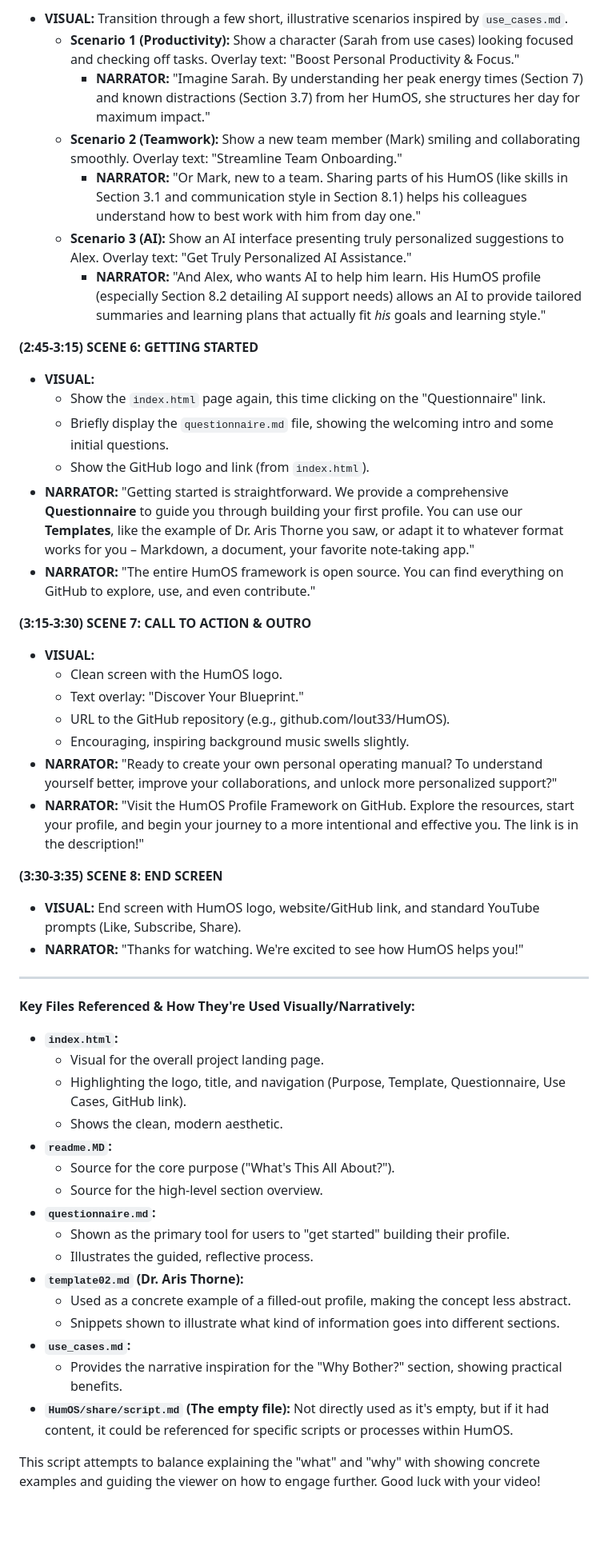
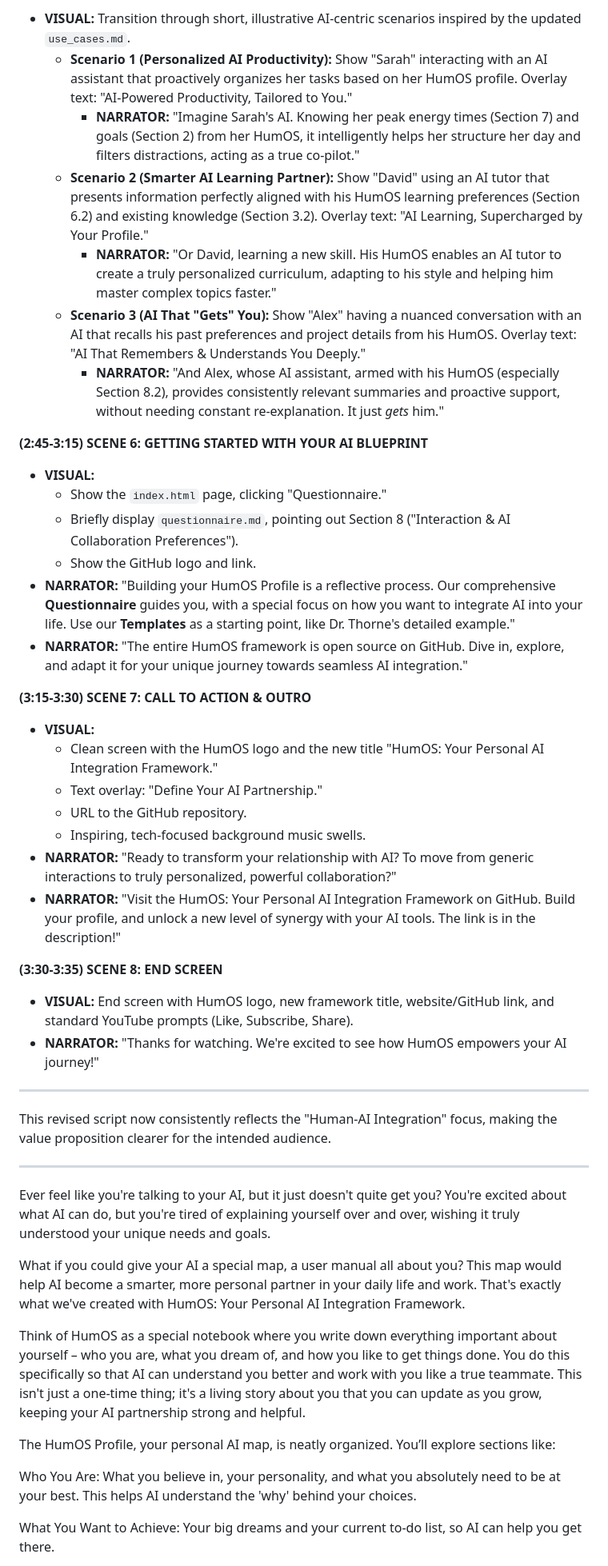
Before and after one commit to lout33/HumOS, a Markdown page: share/script.md, the part around one of its changes. Shown at 80% size. Drawn GitHub-style; blank space fills up the shorter version.

Commit message:
Refine video script for HumOS: Update title, enhance audience targeting, clarify AI integration benefits, and improve narrative flow for better engagement.

```diff
--- a/share/script.md
+++ b/share/script.md
@@ -49,55 +45,53 @@ Okay, here's a video script designed to introduce the HumOS Profile Framework. I
 
-*   **VISUAL:** Transition through a few short, illustrative scenarios inspired by `use_cases.md`.
-    *   **Scenario 1 (Productivity):** Show a character (Sarah from use cases) looking focused and checking off tasks. Overlay text: "Boost Personal Productivity & Focus."
-        *   **NARRATOR:** "Imagine Sarah. By understanding her peak energy times (Section 7) and known distractions (Section 3.7) from her HumOS, she structures her day for maximum impact."
-    *   **Scenario 2 (Teamwork):** Show a new team member (Mark) smiling and collaborating smoothly. Overlay text: "Streamline Team Onboarding."
-        *   **NARRATOR:** "Or Mark, new to a team. Sharing parts of his HumOS (like skills in Section 3.1 and communication style in Section 8.1) helps his colleagues understand how to best work with him from day one."
-    *   **Scenario 3 (AI):** Show an AI interface presenting truly personalized suggestions to Alex. Overlay text: "Get Truly Personalized AI Assistance."
-        *   **NARRATOR:** "And Alex, who wants AI to help him learn. His HumOS profile (especially Section 8.2 detailing AI support needs) allows an AI to provide tailored summaries and learning plans that actually fit *his* goals and learning style."
+*   **VISUAL:** Transition through short, illustrative AI-centric scenarios inspired by the updated `use_cases.md`.
+    *   **Scenario 1 (Personalized AI Productivity):** Show "Sarah" interacting with an AI assistant that proactively organizes her tasks based on her HumOS profile. Overlay text: "AI-Powered Productivity, Tailored to You."
+        *   **NARRATOR:** "Imagine Sarah's AI. Knowing her peak energy times (Section 7) and goals (Section 2) from her HumOS, it intelligently helps her structure her day and filters distractions, acting as a true co-pilot."
+    *   **Scenario 2 (Smarter AI Learning Partner):** Show "David" using an AI tutor that presents information perfectly aligned with his HumOS learning preferences (Section 6.2) and existing knowledge (Section 3.2). Overlay text: "AI Learning, Supercharged by Your Profile."
+        *   **NARRATOR:** "Or David, learning a new skill. His HumOS enables an AI tutor to create a truly personalized curriculum, adapting to his style and helping him master complex topics faster."
+    *   **Scenario 3 (AI That "Gets" You):** Show "Alex" having a nuanced conversation with an AI that recalls his past preferences and project details from his HumOS. Overlay text: "AI That Remembers & Understands You Deeply."
+        *   **NARRATOR:** "And Alex, whose AI assistant, armed with his HumOS (especially Section 8.2), provides consistently relevant summaries and proactive support, without needing constant re-explanation. It just *gets* him."
 
-**(2:45-3:15) SCENE 6: GETTING STARTED**
+**(2:45-3:15) SCENE 6: GETTING STARTED WITH YOUR AI BLUEPRINT**
 
 *   **VISUAL:**
-    *   Show the `index.html` page again, this time clicking on the "Questionnaire" link.
-    *   Briefly display the `questionnaire.md` file, showing the welcoming intro and some initial questions.
-    *   Show the GitHub logo and link (from `index.html`).
-*   **NARRATOR:** "Getting started is straightforward. We provide a comprehensive **Questionnaire** to guide you through building your first profile. You can use our **Templates**, like the example of Dr. Aris Thorne you saw, or adapt it to whatever format works for you – Markdown, a document, your favorite note-taking app."
-*   **NARRATOR:** "The entire HumOS framework is open source. You can find everything on GitHub to explore, use, and even contribute."
+    *   Show the `index.html` page, clicking "Questionnaire."
+    *   Briefly display `questionnaire.md`, pointing out Section 8 ("Interaction & AI Collaboration Preferences").
+    *   Show the GitHub logo and link.
+*   **NARRATOR:** "Building your HumOS Profile is a reflective process. Our comprehensive **Questionnaire** guides you, with a special focus on how you want to integrate AI into your life. Use our **Templates** as a starting point, like Dr. Thorne's detailed example."
+*   **NARRATOR:** "The entire HumOS framework is open source on GitHub. Dive in, explore, and adapt it for your unique journey towards seamless AI integration."
 
 **(3:15-3:30) SCENE 7: CALL TO ACTION & OUTRO**
 
 *   **VISUAL:**
-    *   Clean screen with the HumOS logo.
-    *   Text overlay: "Discover Your Blueprint."
-    *   URL to the GitHub repository (e.g., github.com/lout33/HumOS).
-    *   Encouraging, inspiring background music swells slightly.
-*   **NARRATOR:** "Ready to create your own personal operating manual? To understand yourself better, improve your collaborations, and unlock more personalized support?"
-*   **NARRATOR:** "Visit the HumOS Profile Framework on GitHub. Explore the resources, start your profile, and begin your journey to a more intentional and effective you. The link is in the description!"
+    *   Clean screen with the HumOS logo and the new title "HumOS: Your Personal AI Integration Framework."
+    *   Text overlay: "Define Your AI Partnership."
+    *   URL to the GitHub repository.
+    *   Inspiring, tech-focused background music swells.
+*   **NARRATOR:** "Ready to transform your relationship with AI? To move from generic interactions to truly personalized, powerful collaboration?"
+*   **NARRATOR:** "Visit the HumOS: Your Personal AI Integration Framework on GitHub. Build your profile, and unlock a new level of synergy with your AI tools. The link is in the description!"
 
 **(3:30-3:35) SCENE 8: END SCREEN**
 
-*   **VISUAL:** End screen with HumOS logo, website/GitHub link, and standard YouTube prompts (Like, Subscribe, Share).
-*   **NARRATOR:** "Thanks for watching. We're excited to see how HumOS helps you!"
+*   **VISUAL:** End screen with HumOS logo, new framework title, website/GitHub link, and standard YouTube prompts (Like, Subscribe, Share).
+*   **NARRATOR:** "Thanks for watching. We're excited to see how HumOS empowers your AI journey!"
 
 ---
 
-**Key Files Referenced & How They're Used Visually/Narratively:**
+This revised script now consistently reflects the "Human-AI Integration" focus, making the value proposition clearer for the intended audience.
 
-*   **`index.html`:**
-    *   Visual for the overall project landing page.
-    *   Highlighting the logo, title, and navigation (Purpose, Template, Questionnaire, Use Cases, GitHub link).
-    *   Shows the clean, modern aesthetic.
-*   **`readme.MD`:**
-    *   Source for the core purpose ("What's This All About?").
-    *   Source for the high-level section overview.
-*   **`questionnaire.md`:**
-    *   Shown as the primary tool for users to "get started" building their profile.
-    *   Illustrates the guided, reflective process.
-*   **`template02.md` (Dr. Aris Thorne):**
-    *   Used as a concrete example of a filled-out profile, making the concept less abstract.
-    *   Snippets shown to illustrate what kind of information goes into different sections.
-*   **`use_cases.md`:**
-    *   Provides the narrative inspiration for the "Why Bother?" section, showing practical benefits.
-*   **`HumOS/share/script.md` (The empty file):** Not directly used as it's empty, but if it had content, it could be referenced for specific scripts or processes within HumOS.
 
-This script attempts to balance explaining the "what" and "why" with showing concrete examples and guiding the viewer on how to engage further. Good luck with your video!
+-----
+
+
+Ever feel like you're talking to your AI, but it just doesn't quite get you? You're excited about what AI can do, but you're tired of explaining yourself over and over, wishing it truly understood your unique needs and goals.
+
+What if you could give your AI a special map, a user manual all about you? This map would help AI become a smarter, more personal partner in your daily life and work. That's exactly what we've created with HumOS: Your Personal AI Integration Framework.
+
+Think of HumOS as a special notebook where you write down everything important about yourself – who you are, what you dream of, and how you like to get things done. You do this specifically so that AI can understand you better and work with you like a true teammate. This isn't just a one-time thing; it's a living story about you that you can update as you grow, keeping your AI partnership strong and helpful.
+
+The HumOS Profile, your personal AI map, is neatly organized. You’ll explore sections like:
+
+Who You Are: What you believe in, your personality, and what you absolutely need to be at your best. This helps AI understand the 'why' behind your choices.
+
+What You Want to Achieve: Your big dreams and your current to-do list, so AI can help you get there.
+
```
Also changed, not shown: other parts of share/script.md (+47 -30 lines).
